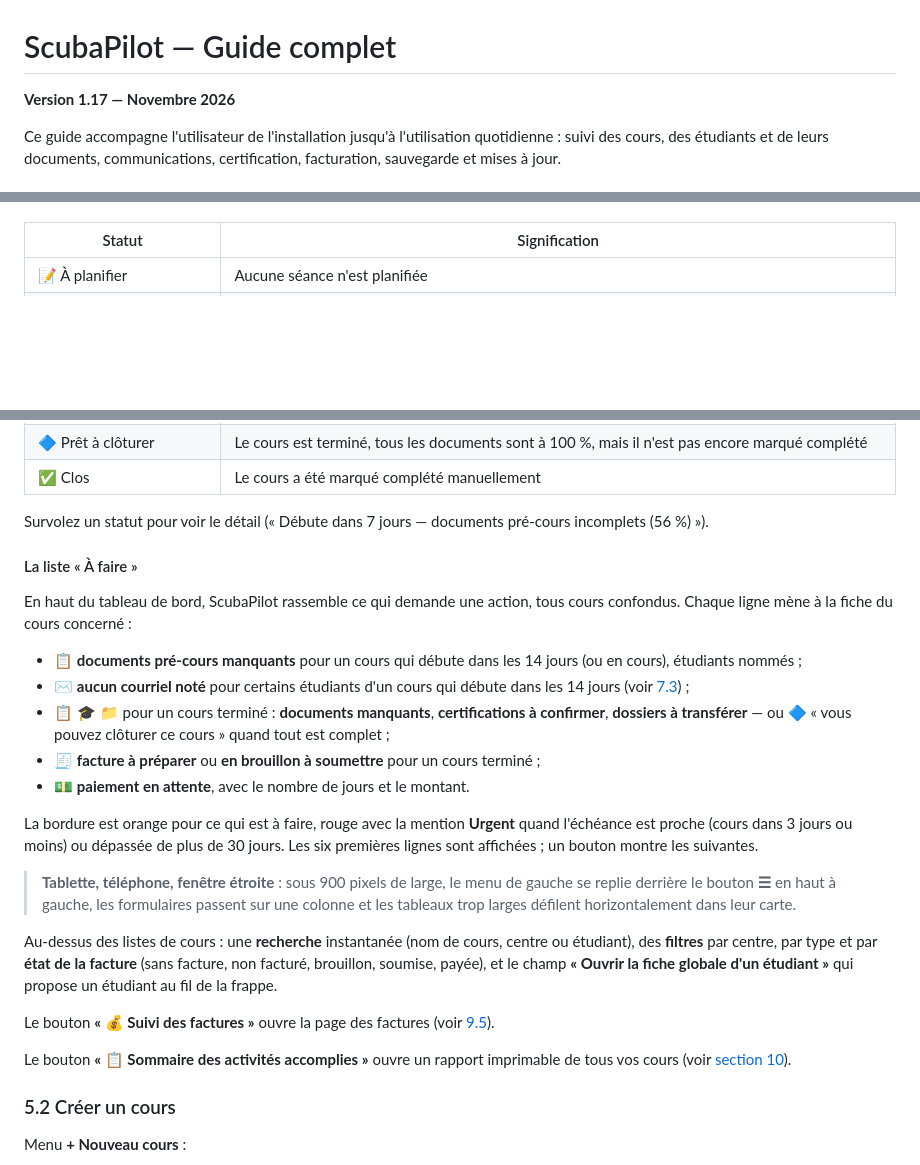
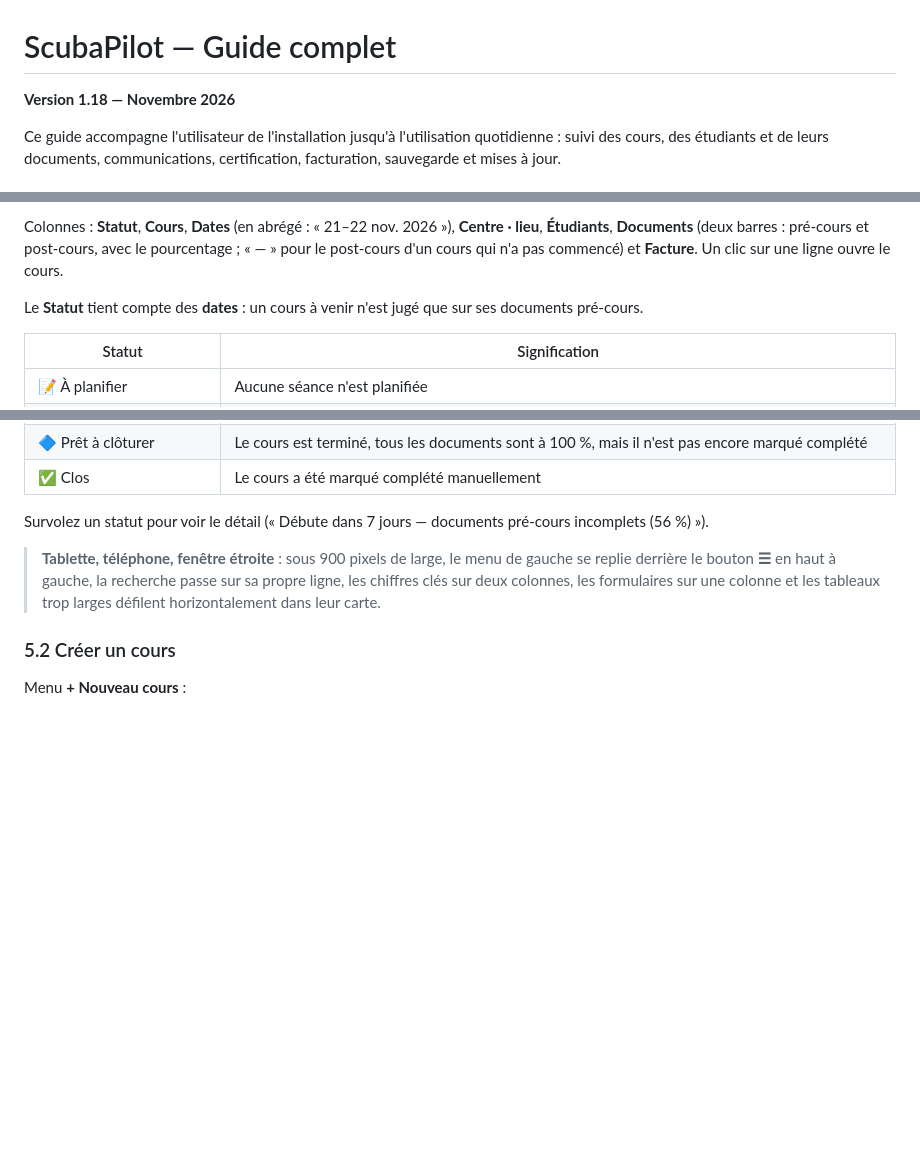
Before and after one commit to almtlsandbox/scubapilot, a Markdown page: docs/GUIDE.md, 3 parts joined by grey strips. Rendered like a GitHub page; blank space fills up the shorter version.

```diff
--- a/docs/GUIDE.md
+++ b/docs/GUIDE.md
@@ -1,6 +1,6 @@
 # ScubaPilot — Guide complet
 
-**Version 1.17 — Novembre 2026**
+**Version 1.18 — Novembre 2026**
 
 Ce guide accompagne l'utilisateur de l'installation jusqu'à l'utilisation quotidienne : suivi des cours, des étudiants et de leurs documents, communications, certification, facturation, sauvegarde et mises à jour.
 
@@ -138,3 +171,6 @@ Une colonne **Statut** résume chaque cours. Il tient compte des **dates** : un
+Colonnes : **Statut**, **Cours**, **Dates** (en abrégé : « 21–22 nov. 2026 »), **Centre · lieu**, **Étudiants**, **Documents** (deux barres : pré-cours et post-cours, avec le pourcentage ; « — » pour le post-cours d'un cours qui n'a pas commencé) et **Facture**. Un clic sur une ligne ouvre le cours.
+
+Le **Statut** tient compte des **dates** : un cours à venir n'est jugé que sur ses documents pré-cours.
 
 | Statut | Signification |
 |---|---|
@@ -148,25 +184,7 @@ Une colonne **Statut** résume chaque cours. Il tient compte des **dates** : un
 
 Survolez un statut pour voir le détail (« Débute dans 7 jours — documents pré-cours incomplets (56 %) »).
 
-#### La liste « À faire »
-
-En haut du tableau de bord, ScubaPilot rassemble ce qui demande une action, tous cours confondus. Chaque ligne mène à la fiche du cours concerné :
-
-- 📋 **documents pré-cours manquants** pour un cours qui débute dans les 14 jours (ou en cours), étudiants nommés ;
-- ✉️ **aucun courriel noté** pour certains étudiants d'un cours qui débute dans les 14 jours (voir [7.3](#73-garder-la-trace-des-envois)) ;
-- 📋 🎓 📁 pour un cours terminé : **documents manquants**, **certifications à confirmer**, **dossiers à transférer** — ou 🔷 « vous pouvez clôturer ce cours » quand tout est complet ;
-- 🧾 **facture à préparer** ou **en brouillon à soumettre** pour un cours terminé ;
-- 💵 **paiement en attente**, avec le nombre de jours et le montant.
-
-La bordure est orange pour ce qui est à faire, rouge avec la mention **Urgent** quand l'échéance est proche (cours dans 3 jours ou moins) ou dépassée de plus de 30 jours. Les six premières lignes sont affichées ; un bouton montre les suivantes.
-
-> **Tablette, téléphone, fenêtre étroite** : sous 900 pixels de large, le menu de gauche se replie derrière le bouton **☰** en haut à gauche, les formulaires passent sur une colonne et les tableaux trop larges défilent horizontalement dans leur carte.
-
-Au-dessus des listes de cours : une **recherche** instantanée (nom de cours, centre ou étudiant), des **filtres** par centre, par type et par **état de la facture** (sans facture, non facturé, brouillon, soumise, payée), et le champ **« Ouvrir la fiche globale d'un étudiant »** qui propose un étudiant au fil de la frappe.
-
-Le bouton **« 💰 Suivi des factures »** ouvre la page des factures (voir [9.5](#96-suivi-des-factures-et-export)).
-
-Le bouton **« 📋 Sommaire des activités accomplies »** ouvre un rapport imprimable de tous vos cours (voir [section 10](#10-rapports-et-sommaire)).
+> **Tablette, téléphone, fenêtre étroite** : sous 900 pixels de large, le menu de gauche se replie derrière le bouton **☰** en haut à gauche, la recherche passe sur sa propre ligne, les chiffres clés sur deux colonnes, les formulaires sur une colonne et les tableaux trop larges défilent horizontalement dans leur carte.
 
 ### 5.2 Créer un cours
 
```
Also changed, not shown: other parts of docs/GUIDE.md (+40 -7 lines), README.md (+1 -1 lines), docs/images/tableau-de-bord.jpg, 8 other files.
